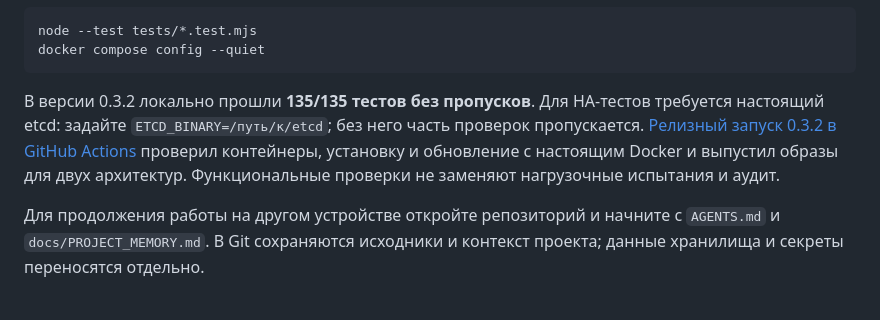
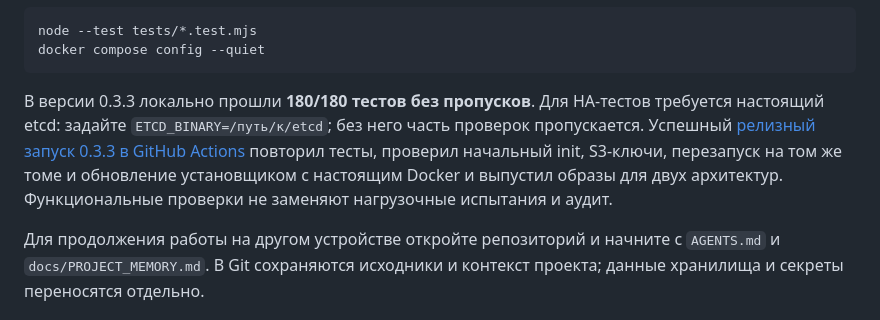
Before and after one commit to gadmin2151/27G-StorageS3, a Markdown page: README.ru.md, the part around the change. Rendered like a GitHub page; folded sections open.

Commit message:
Link both README editions to verified 0.3.3 CI [skip ci]

````diff
--- a/README.ru.md
+++ b/README.ru.md
@@ -206,7 +206,7 @@ node --test tests/*.test.mjs
 docker compose config --quiet
 ```
 
-В версии 0.3.2 локально прошли **135/135 тестов без пропусков**. Для HA-тестов требуется настоящий etcd: задайте `ETCD_BINARY=/путь/к/etcd`; без него часть проверок пропускается. [Релизный запуск 0.3.2 в GitHub Actions](https://github.com/gadmin2151/27G-StorageS3/actions/runs/38253509576) проверил контейнеры, установку и обновление с настоящим Docker и выпустил образы для двух архитектур. Функциональные проверки не заменяют нагрузочные испытания и аудит.
+В версии 0.3.3 локально прошли **180/180 тестов без пропусков**. Для HA-тестов требуется настоящий etcd: задайте `ETCD_BINARY=/путь/к/etcd`; без него часть проверок пропускается. Успешный [релизный запуск 0.3.3 в GitHub Actions](https://github.com/gadmin2151/27G-StorageS3/actions/runs/38354393979) повторил тесты, проверил начальный init, S3-ключи, перезапуск на том же томе и обновление установщиком с настоящим Docker и выпустил образы для двух архитектур. Функциональные проверки не заменяют нагрузочные испытания и аудит.
 
 Для продолжения работы на другом устройстве откройте репозиторий и начните с `AGENTS.md` и `docs/PROJECT_MEMORY.md`. В Git сохраняются исходники и контекст проекта; данные хранилища и секреты переносятся отдельно.
 
````
Also changed, not shown: README.md (+1 -1 lines).
